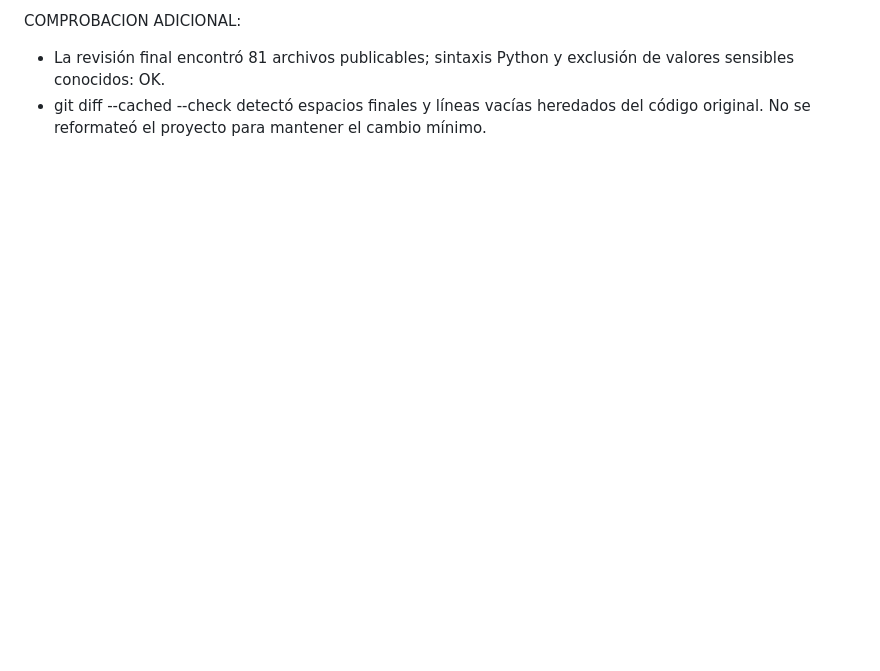
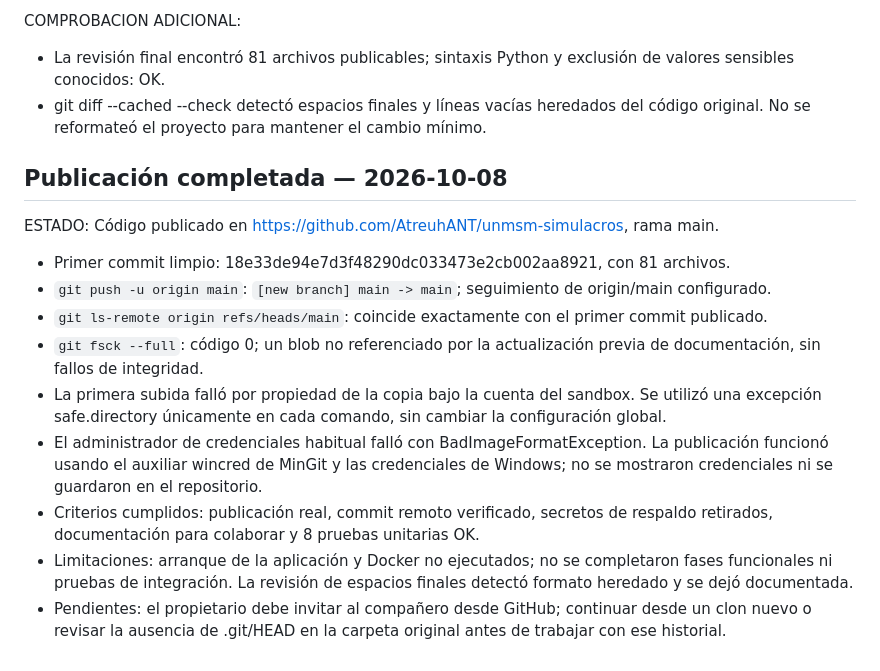
Before and after one commit to AtreuhANT/unmsm-simulacros, a Markdown page: docs/PROGRESO.md, the part around the change. GitHub-like rendering; blank space fills up the shorter version.

Commit message:
Documentar publicacion y verificaciones de GitHub

```diff
--- a/docs/PROGRESO.md
+++ b/docs/PROGRESO.md
@@ -95,3 +95,17 @@ ESTADO: Preparada; pendiente de publicar.
 COMPROBACION ADICIONAL:
 - La revisión final encontró 81 archivos publicables; sintaxis Python y exclusión de valores sensibles conocidos: OK.
 - git diff --cached --check detectó espacios finales y líneas vacías heredados del código original. No se reformateó el proyecto para mantener el cambio mínimo.
+
+## Publicación completada — 2026-10-08
+
+ESTADO: Código publicado en https://github.com/AtreuhANT/unmsm-simulacros, rama main.
+
+- Primer commit limpio: 18e33de94e7d3f48290dc033473e2cb002aa8921, con 81 archivos.
+- `git push -u origin main`: `[new branch] main -> main`; seguimiento de origin/main configurado.
+- `git ls-remote origin refs/heads/main`: coincide exactamente con el primer commit publicado.
+- `git fsck --full`: código 0; un blob no referenciado por la actualización previa de documentación, sin fallos de integridad.
+- La primera subida falló por propiedad de la copia bajo la cuenta del sandbox. Se utilizó una excepción safe.directory únicamente en cada comando, sin cambiar la configuración global.
+- El administrador de credenciales habitual falló con BadImageFormatException. La publicación funcionó usando el auxiliar wincred de MinGit y las credenciales de Windows; no se mostraron credenciales ni se guardaron en el repositorio.
+- Criterios cumplidos: publicación real, commit remoto verificado, secretos de respaldo retirados, documentación para colaborar y 8 pruebas unitarias OK.
+- Limitaciones: arranque de la aplicación y Docker no ejecutados; no se completaron fases funcionales ni pruebas de integración. La revisión de espacios finales detectó formato heredado y se dejó documentada.
+- Pendientes: el propietario debe invitar al compañero desde GitHub; continuar desde un clon nuevo o revisar la ausencia de .git/HEAD en la carpeta original antes de trabajar con ese historial.
```
